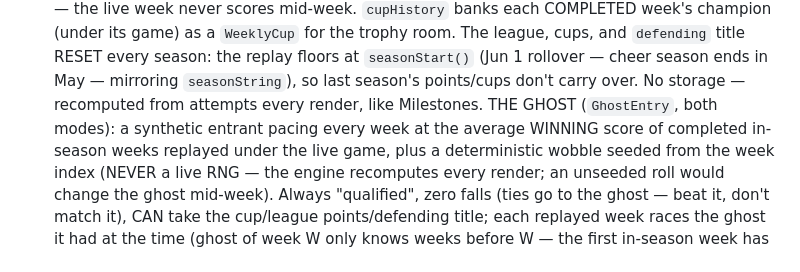
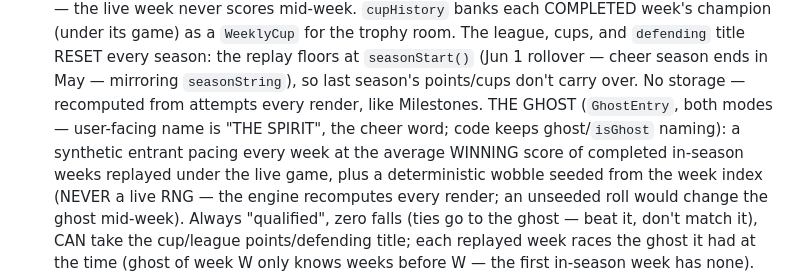
Before and after one commit to IanKainoa42/HitRate, a Markdown page: CLAUDE.md, the part around the change. GitHub-like rendering.

Commit message:
Document spirit naming for ghost competitor

```diff
--- a/CLAUDE.md
+++ b/CLAUDE.md
@@ -145,7 +145,8 @@ Key invariants:
   May — mirroring `seasonString`),
   so last season's points/cups don't carry over. No storage — recomputed from
   attempts every render, like Milestones. THE GHOST (`GhostEntry`, both
-  modes): a synthetic entrant pacing every week at the average WINNING score
+  modes — user-facing name is "THE SPIRIT", the cheer word; code keeps
+  ghost/`isGhost` naming): a synthetic entrant pacing every week at the average WINNING score
   of completed in-season weeks replayed under the live game, plus a
   deterministic wobble seeded from the week index (NEVER a live RNG — the
   engine recomputes every render; an unseeded roll would change the ghost
```
